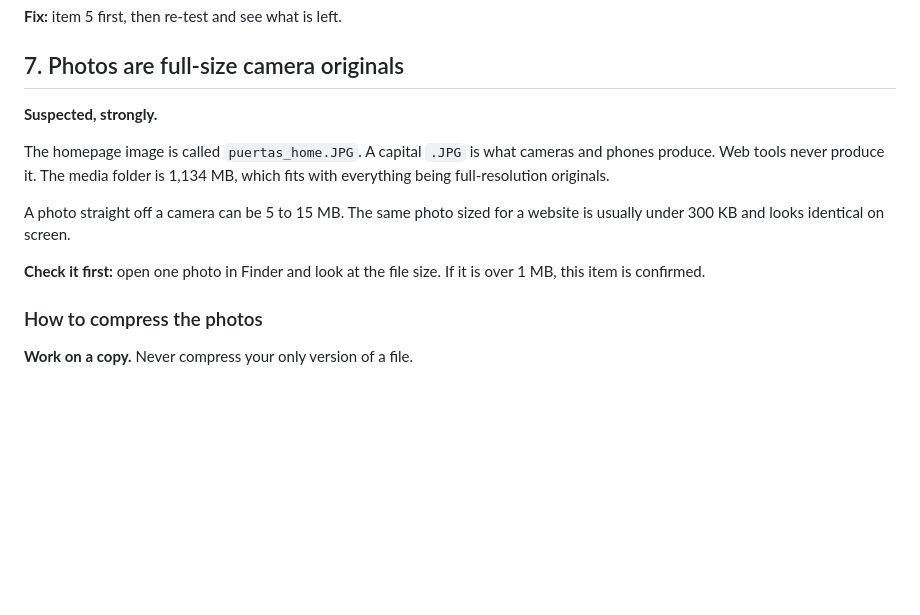
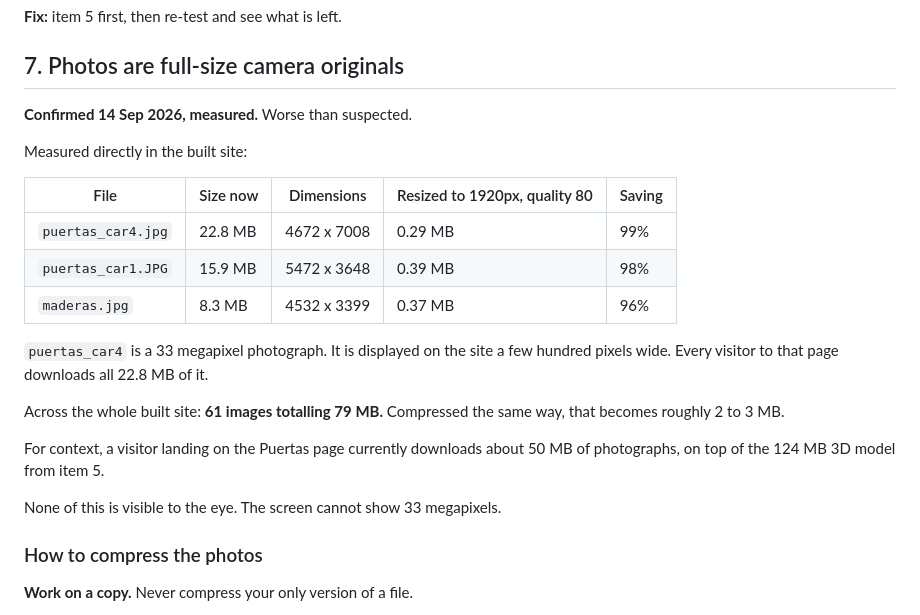
Before and after one commit to sophialchen1/aventa, a Markdown page: docs/BACKLOG.md, the part around the change. GitHub-like rendering; blank space fills up the shorter version.

Commit message:
Confirm the image weight with measurements
Item 7 was Suspected. It is now Confirmed and the numbers are worse than
the guess. puertas_car4.jpg is 4672x7008, a 33 megapixel photograph
served at a few hundred pixels wide, and every visitor to that page
downloads all 22.8 MB of it. Resized to 1920px at quality 80 it is 0.29
MB, a 99% reduction with nothing visible lost.

Across the built site: 61 images, 79 MB, which the same treatment takes
to roughly 2-3 MB. A visitor to the Puertas page currently downloads
about 50 MB of photography on top of the 124 MB model from item 5.

Co-Authored-By: Claude Opus 5 <noreply@anthropic.com>
Claude-Session: https://claude.ai/code/session_01QJTiMt47VMrKUEHfZ1uoDs

```diff
--- a/docs/BACKLOG.md
+++ b/docs/BACKLOG.md
@@ -110,17 +110,26 @@ more expensive too.
 
 ## 7. Photos are full-size camera originals
 
-**Suspected, strongly.**
+**Confirmed 14 Sep 2026, measured.** Worse than suspected.
 
-The homepage image is called `puertas_home.JPG`. A capital `.JPG` is what
-cameras and phones produce. Web tools never produce it. The media folder is
-1,134 MB, which fits with everything being full-resolution originals.
+Measured directly in the built site:
 
-A photo straight off a camera can be 5 to 15 MB. The same photo sized for a
-website is usually under 300 KB and looks identical on screen.
+| File | Size now | Dimensions | Resized to 1920px, quality 80 | Saving |
+|---|---|---|---|---|
+| `puertas_car4.jpg` | 22.8 MB | 4672 x 7008 | 0.29 MB | 99% |
+| `puertas_car1.JPG` | 15.9 MB | 5472 x 3648 | 0.39 MB | 98% |
+| `maderas.jpg` | 8.3 MB | 4532 x 3399 | 0.37 MB | 96% |
 
-**Check it first:** open one photo in Finder and look at the file size. If it is
-over 1 MB, this item is confirmed.
+`puertas_car4` is a 33 megapixel photograph. It is displayed on the site a few
+hundred pixels wide. Every visitor to that page downloads all 22.8 MB of it.
+
+Across the whole built site: **61 images totalling 79 MB.** Compressed the same
+way, that becomes roughly 2 to 3 MB.
+
+For context, a visitor landing on the Puertas page currently downloads about
+50 MB of photographs, on top of the 124 MB 3D model from item 5.
+
+None of this is visible to the eye. The screen cannot show 33 megapixels.
 
 ### How to compress the photos
 
```
